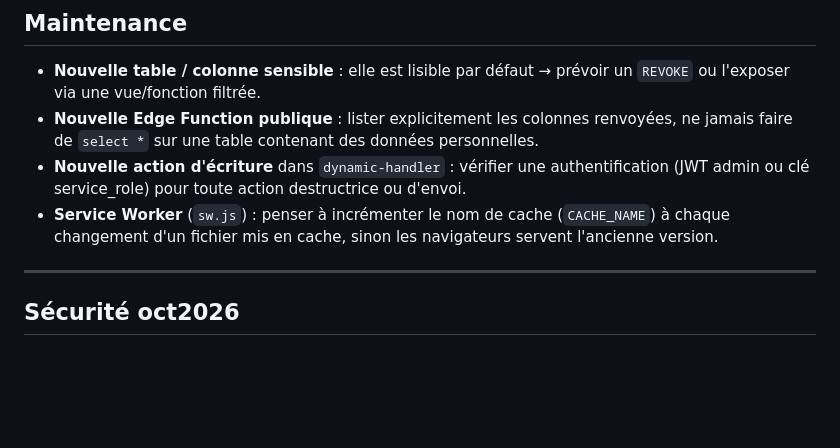
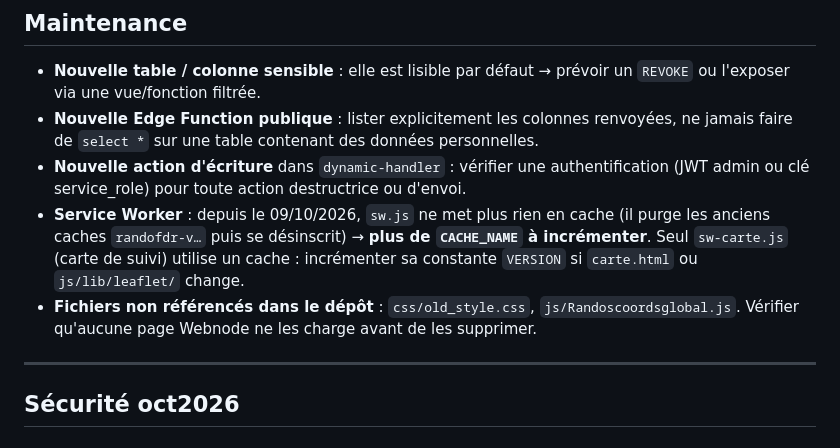
Before and after one commit to lamarmotterando/randoFDR, a Markdown page: README.md, the part around one of its changes. Drawn GitHub-style; blank space fills up the shorter version.

```diff
--- a/README.md
+++ b/README.md
@@ -233,7 +238,8 @@ Les fonctions publiques appelées sans jeton (ex. `get-animateurs`, `calendar-li
 - **Nouvelle table / colonne sensible** : elle est lisible par défaut → prévoir un `REVOKE` ou l'exposer via une vue/fonction filtrée.
 - **Nouvelle Edge Function publique** : lister explicitement les colonnes renvoyées, ne jamais faire de `select *` sur une table contenant des données personnelles.
 - **Nouvelle action d'écriture** dans `dynamic-handler` : vérifier une authentification (JWT admin ou clé service_role) pour toute action destructrice ou d'envoi.
-- **Service Worker** (`sw.js`) : penser à incrémenter le nom de cache (`CACHE_NAME`) à chaque changement d'un fichier mis en cache, sinon les navigateurs servent l'ancienne version.
+- **Service Worker** : depuis le 09/10/2026, `sw.js` ne met plus rien en cache (il purge les anciens caches `randofdr-v…` puis se désinscrit) → **plus de `CACHE_NAME` à incrémenter**. Seul `sw-carte.js` (carte de suivi) utilise un cache : incrémenter sa constante `VERSION` si `carte.html` ou `js/lib/leaflet/` change.
+- **Fichiers non référencés dans le dépôt** : `css/old_style.css`, `js/Randoscoordsglobal.js`. Vérifier qu'aucune page Webnode ne les charge avant de les supprimer.
 
 ---
 ## Sécurité oct2026
```
Also changed, not shown: other parts of README.md (+18 -6 lines).
